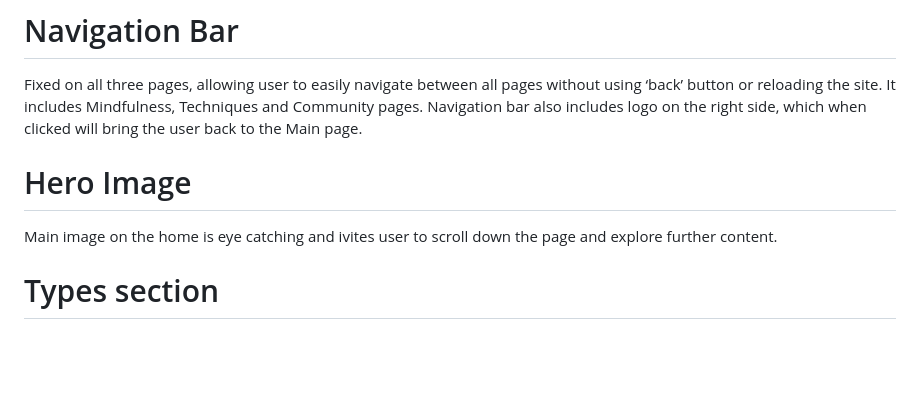
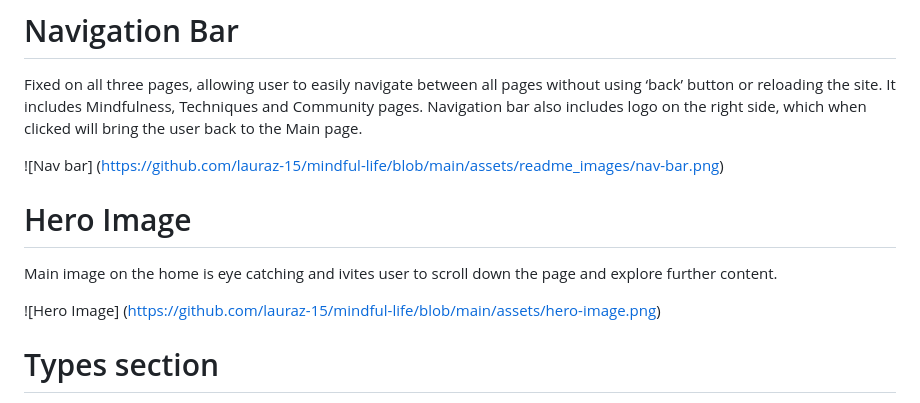
Before and after one commit to lauraz-15/mindful-life, a Markdown page: README.md, the part around the change. Drawn GitHub-style; blank space fills up the shorter version.

Commit message:
Add photos to readme file

```diff
--- a/README.md
+++ b/README.md
@@ -17,9 +17,13 @@ The site hopes to educate and teach helpful practices and connect likeminded peo
 
 Fixed on all three pages, allowing user to easily navigate between all pages without using ‘back’ button or reloading the site. It includes Mindfulness, Techniques and Community pages. Navigation bar also includes logo on the right side, which when clicked will bring the user back to the Main page.
 
+![Nav bar] (https://github.com/lauraz-15/mindful-life/blob/main/assets/readme_images/nav-bar.png)
+
 # Hero Image
 
 Main image on the home is eye catching and ivites user to scroll down the page and explore further content.
+
+![Hero Image] (https://github.com/lauraz-15/mindful-life/blob/main/assets/hero-image.png)
 
 # Types section
 
```
Also changed, not shown: assets/readme_images/android-chrome-192x192.png (added).
